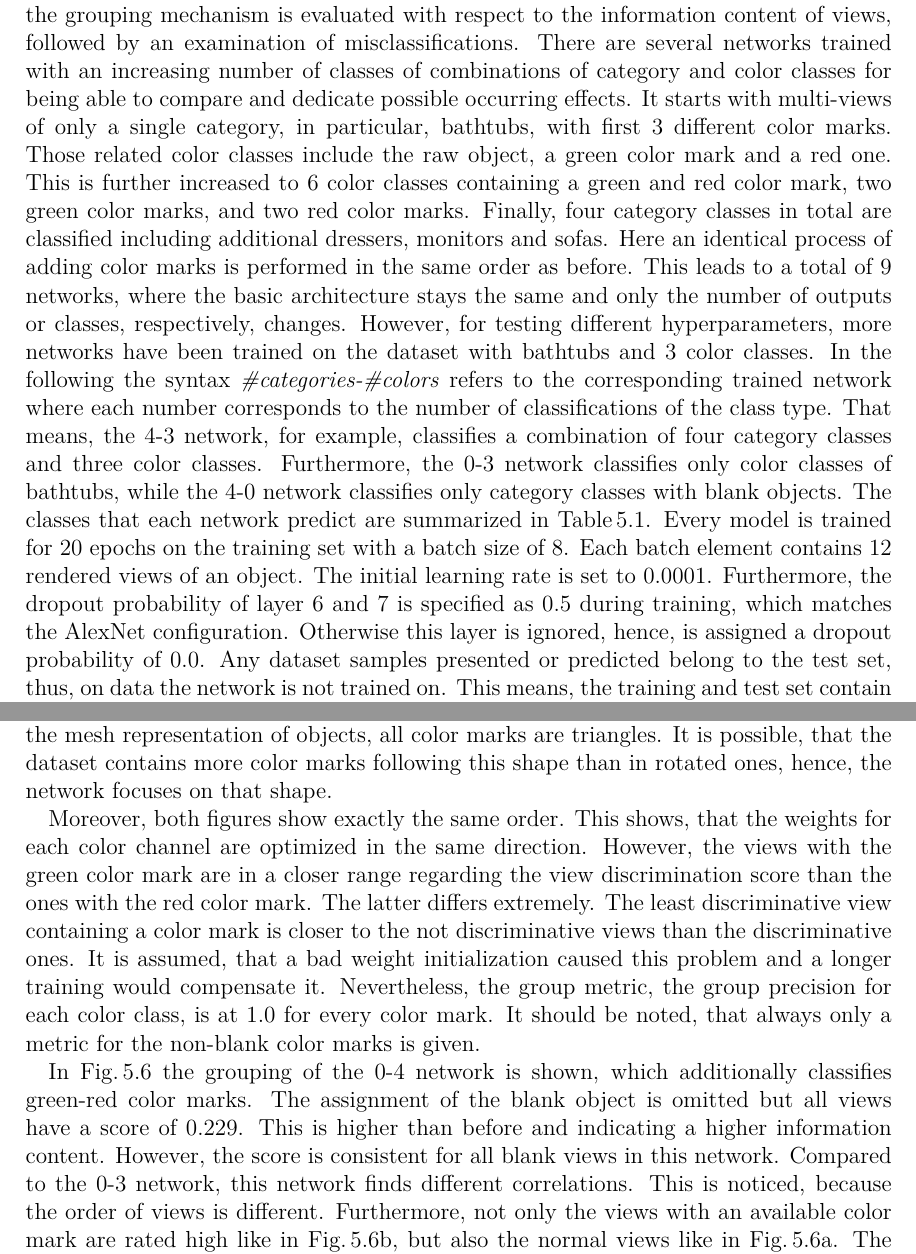
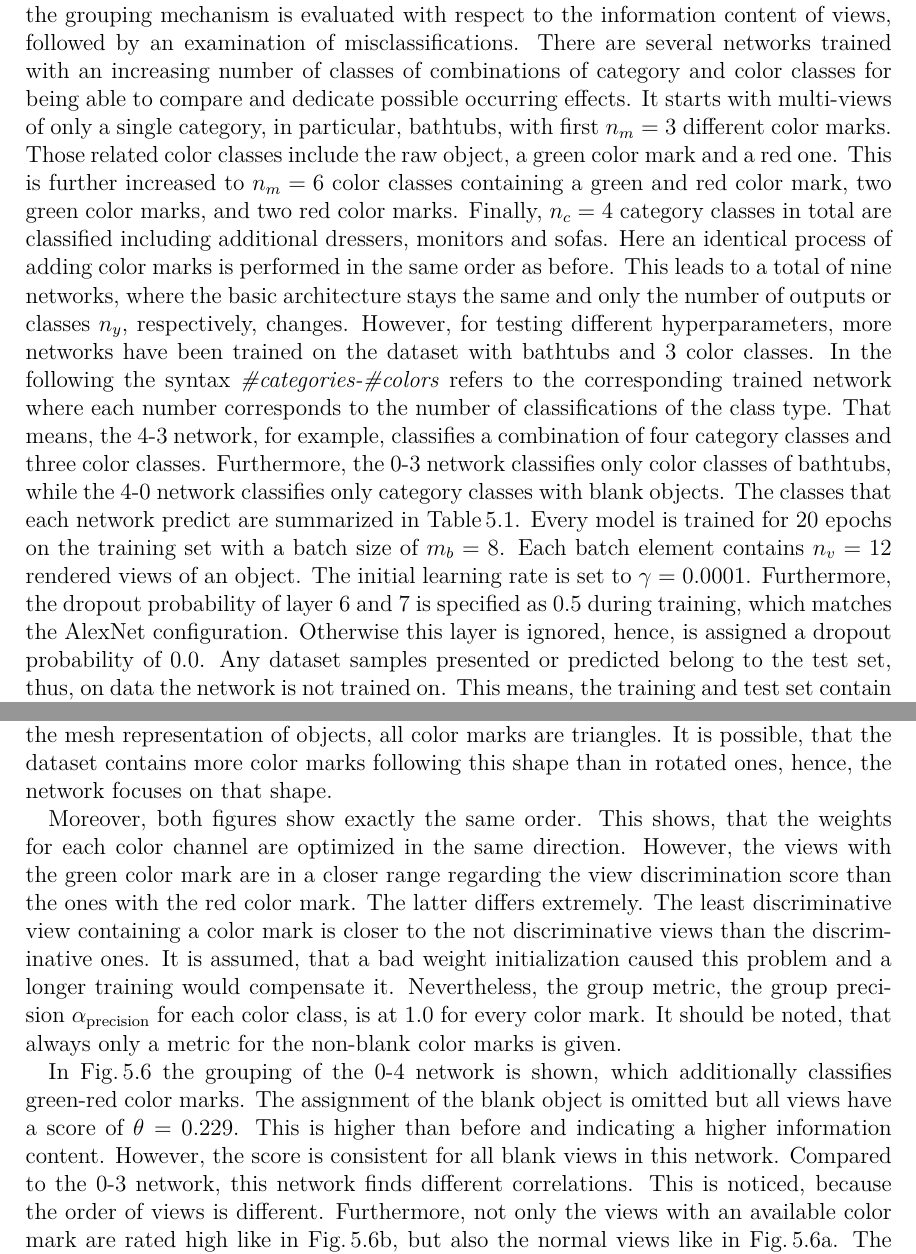
Before and after one commit to denkrau/multi-view-cnn-tex, a LaTeX thesis (BaMa.tex, which reads tex/results.tex, tex/results/grouping.tex): two parts of pages 57 and 65 of 84, joined at a grey line, cut so that both start at the same text. Compiled offline with pdfLaTeX; an older LaTeX class or package is replaced by its successor.

Commit message:
Adds symbols to values

```diff
--- a/tex/results.tex
+++ b/tex/results.tex
@@ -6,20 +6,20 @@ Furthermore, the impact of different color marks is examined.
 First, the overall performance of the network is discussed.
 Then, the grouping mechanism is evaluated with respect to the information content of views, followed by an examination of misclassifications.
 There are several networks trained with an increasing number of classes of combinations of category and color classes for being able to compare and dedicate possible occurring effects.
-It starts with multi-views of only a single category, in particular, bathtubs, with first 3 different color marks.
+It starts with multi-views of only a single category, in particular, bathtubs, with first $n_m=3$ different color marks.
 Those related color classes include the raw object, a green color mark and a red one.
-This is further increased to 6 color classes containing a green and red color mark, two green color marks, and two red color marks.
-Finally, four category classes in total are classified including additional dressers, monitors and sofas.
+This is further increased to $n_m = 6$ color classes containing a green and red color mark, two green color marks, and two red color marks.
+Finally, $n_c = 4$ category classes in total are classified including additional dressers, monitors and sofas.
 Here an identical process of adding color marks is performed in the same order as before.
-This leads to a total of 9 networks, where the basic architecture stays the same and only the number of outputs or classes, respectively, changes.
+This leads to a total of nine networks, where the basic architecture stays the same and only the number of outputs or classes $n_y$, respectively, changes.
 However, for testing different hyperparameters, more networks have been trained on the dataset with bathtubs and 3 color classes.
 In the following the syntax \emph{\#categories-\#colors} refers to the corresponding trained network where each number corresponds to the number of  classifications of the class type.
 That means, the 4-3 network, for example, classifies a combination of four category classes and three color classes.
 Furthermore, the 0-3 network classifies only color classes of bathtubs, while the 4-0 network classifies only category classes with blank objects.
 The classes that each network predict are summarized in \tabref{tab:network-classes}.
-Every model is trained for 20 epochs on the training set with a batch size of 8.
-Each batch element contains 12 rendered views of an object.
-The initial learning rate is set to $0.0001$.
+Every model is trained for 20 epochs on the training set with a batch size of $m_b=8$.
+Each batch element contains $n_v=12$ rendered views of an object.
+The initial learning rate is set to $\gamma=0.0001$.
 Furthermore, the dropout probability of layer 6 and 7 is specified as $0.5$ during training, which matches the AlexNet configuration.
 Otherwise this layer is ignored, hence, is assigned a dropout probability of $0.0$.
 Any dataset samples presented or predicted belong to the test set, thus, on data the network is not trained on.
--- a/tex/results/grouping.tex
+++ b/tex/results/grouping.tex
@@ -63,7 +63,7 @@ However, the views with the green color mark are in a closer range regarding the
 The latter differs extremely.
 The least discriminative view containing a color mark is closer to the not discriminative views than the discriminative ones.
 It is assumed, that a bad weight initialization caused this problem and a longer training would compensate it.
-Nevertheless, the group metric, the group precision for each color class, is at 1.0 for every color mark.
+Nevertheless, the group metric, the group precision $\alpha_\text{precision}$ for each color class, is at 1.0 for every color mark.
 It should be noted, that always only a metric for the non-blank color marks is given.
 \begin{figure}
 	\centering
@@ -87,7 +87,7 @@ It should be noted, that always only a metric for the non-blank color marks is g
 \end{figure}
 
 In \figref{fig:grouping-0-4} the grouping of the 0-4 network is shown, which additionally classifies green-red color marks.
-The assignment of the blank object is omitted but all views have a score of 0.229.
+The assignment of the blank object is omitted but all views have a score of $\theta=0.229$.
 This is higher than before and indicating a higher information content.
 However, the score is consistent for all blank views in this network.
 Compared to the 0-3 network, this network finds different correlations.
```
Also changed, not shown: tex/methods/training.tex (+1 -1 lines), tex/results/grouping.tex (2 more changed lines).
